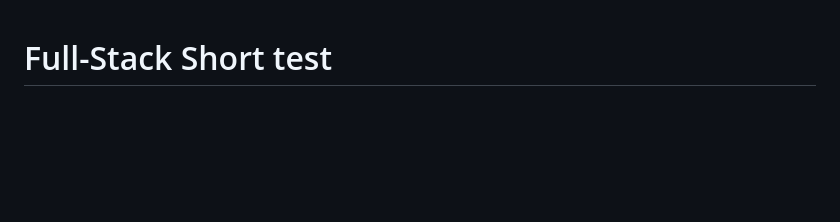
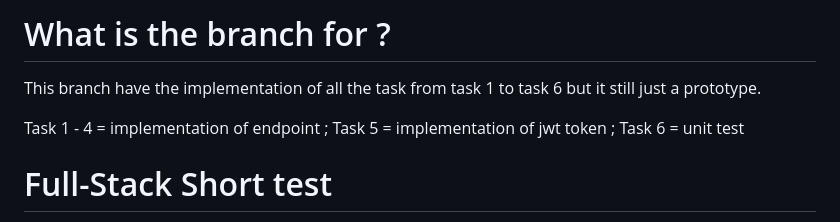
Before and after one commit to sergepancho/remise_ads_test_fullstack, a Markdown page: README.md, the part around the change. Rendered like a GitHub page; blank space fills up the shorter version.

Commit message:
Update README with branch purpose and task details
Added a section explaining the purpose of the branch and tasks implemented.

```diff
--- a/README.md
+++ b/README.md
@@ -1,3 +1,10 @@
+# What is the branch for ?
+
+This branch have the implementation of all the task from task 1 to task 6 but it still just a prototype.
+
+Task 1 - 4 = implementation of endpoint ; Task 5 = implementation of jwt token ; Task 6 = unit test
+
+
 # Full-Stack Short test
 
 This test will evaluate your front-end and back-end skills.
```
